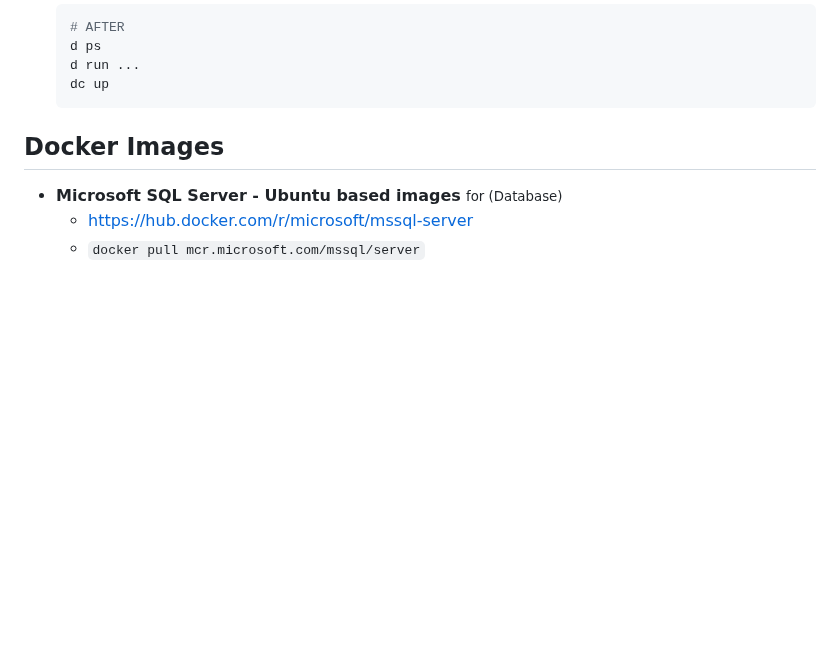
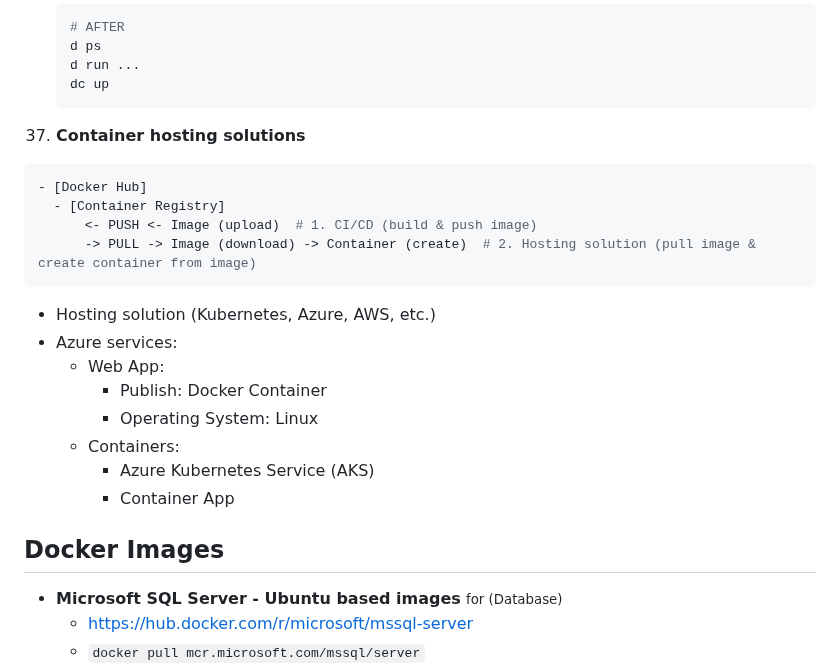
Before and after one commit to pavelklos/docker-001, a Markdown page: README.md, the part around the change. Rendered like a GitHub page; blank space fills up the shorter version.

Commit message:
Container hosting solutions

````diff
--- a/README.md
+++ b/README.md
@@ -497,6 +497,22 @@ docker compose down
     d run ...
     dc up
     ```
+37. **Container hosting solutions**
+
+```bash
+- [Docker Hub]
+  - [Container Registry]
+      <- PUSH <- Image (upload)  # 1. CI/CD (build & push image)
+      -> PULL -> Image (download) -> Container (create)  # 2. Hosting solution (pull image & create container from image)
+```
+- Hosting solution (Kubernetes, Azure, AWS, etc.)
+- Azure services:
+  + Web App:
+    - Publish: Docker Container
+    - Operating System: Linux
+  + Containers:
+    + Azure Kubernetes Service (AKS)
+    + Container App
 
 ## Docker Images
 
````
